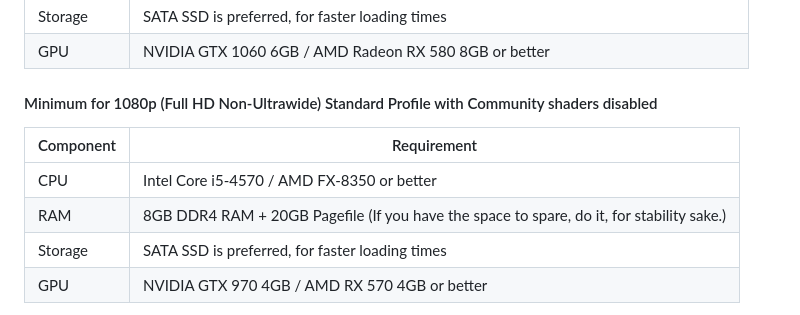
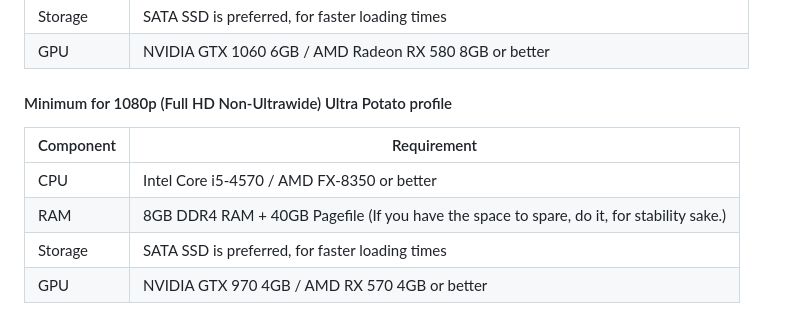
Before and after one commit to NotToddHoward/Skyrim-Readme, a Markdown page: README.md, the part around the change. Drawn GitHub-style.

```diff
--- a/README.md
+++ b/README.md
@@ -49,12 +49,12 @@ Skyrim+ only modifies character textures and looks, along with Community shaders
 | Storage   | SATA SSD is preferred, for faster loading times |
 | GPU       | NVIDIA GTX 1060 6GB / AMD Radeon RX 580 8GB or better |
 
-#### Minimum for 1080p (Full HD Non-Ultrawide) Standard Profile with Community shaders disabled
+#### Minimum for 1080p (Full HD Non-Ultrawide) Ultra Potato profile
 
 | Component | Requirement |
 |-----------|-------------|
 | CPU       | Intel Core i5-4570 / AMD FX-8350 or better |
-| RAM       | 8GB DDR4 RAM + 20GB Pagefile (If you have the space to spare, do it, for stability sake.) |
+| RAM       | 8GB DDR4 RAM + 40GB Pagefile (If you have the space to spare, do it, for stability sake.) |
 | Storage   | SATA SSD is preferred, for faster loading times |
 | GPU       | NVIDIA GTX 970 4GB / AMD RX 570 4GB or better |
 
```
